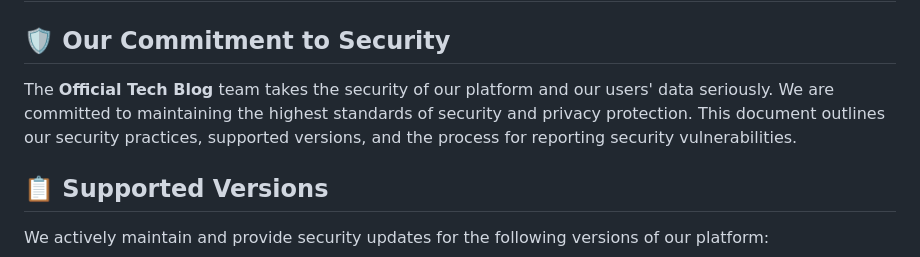
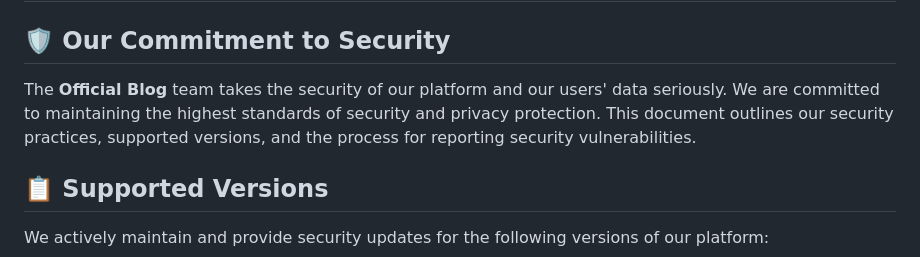
Before and after one commit to s23010843/blog, a Markdown page: SECURITY.md, the part around the change. GitHub-like rendering.

```diff
--- a/SECURITY.md
+++ b/SECURITY.md
@@ -3,7 +3,7 @@
 
 ## 🛡️ Our Commitment to Security
 
-The **Official Tech Blog** team takes the security of our platform and our users' data seriously. We are committed to maintaining the highest standards of security and privacy protection. This document outlines our security practices, supported versions, and the process for reporting security vulnerabilities.
+The **Official Blog** team takes the security of our platform and our users' data seriously. We are committed to maintaining the highest standards of security and privacy protection. This document outlines our security practices, supported versions, and the process for reporting security vulnerabilities.
 
 ## 📋 Supported Versions
 
```
